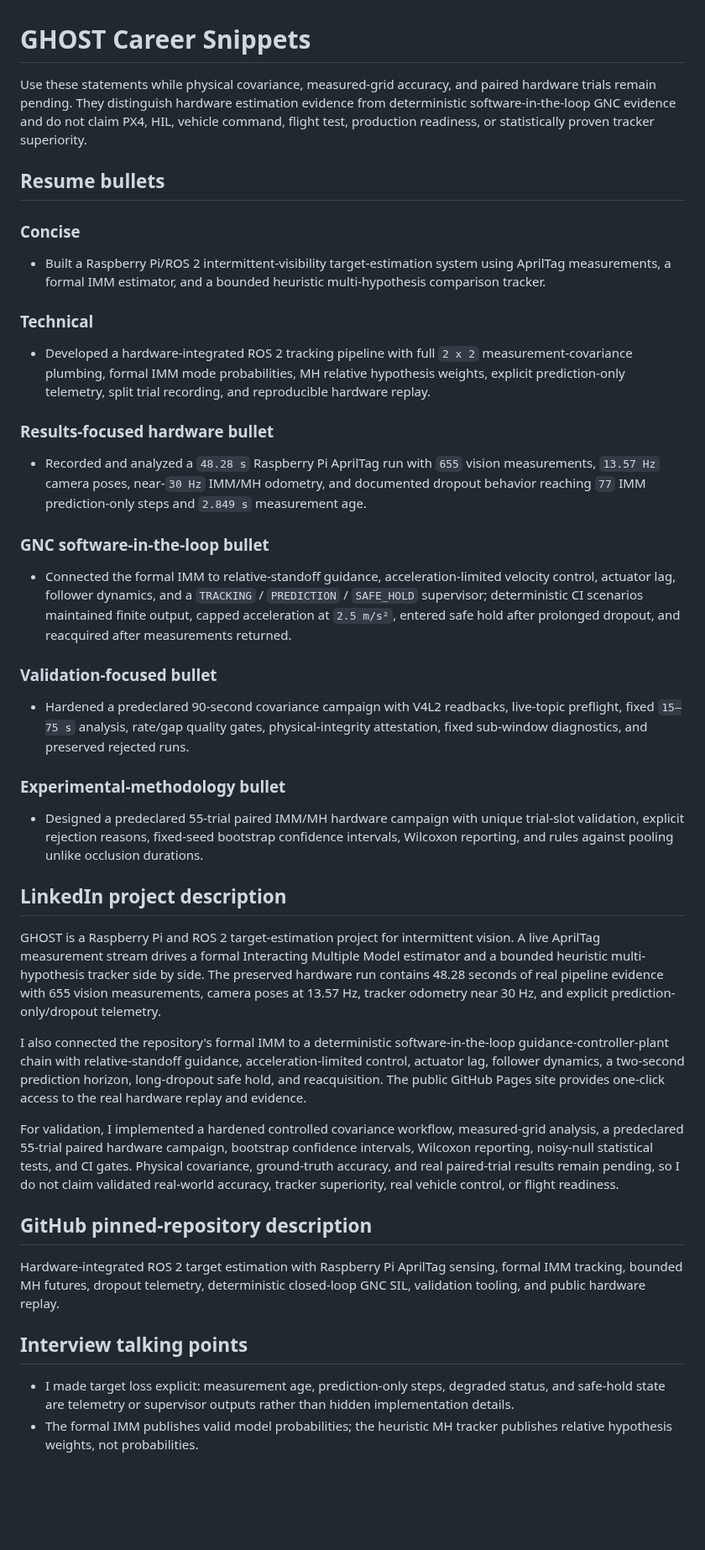
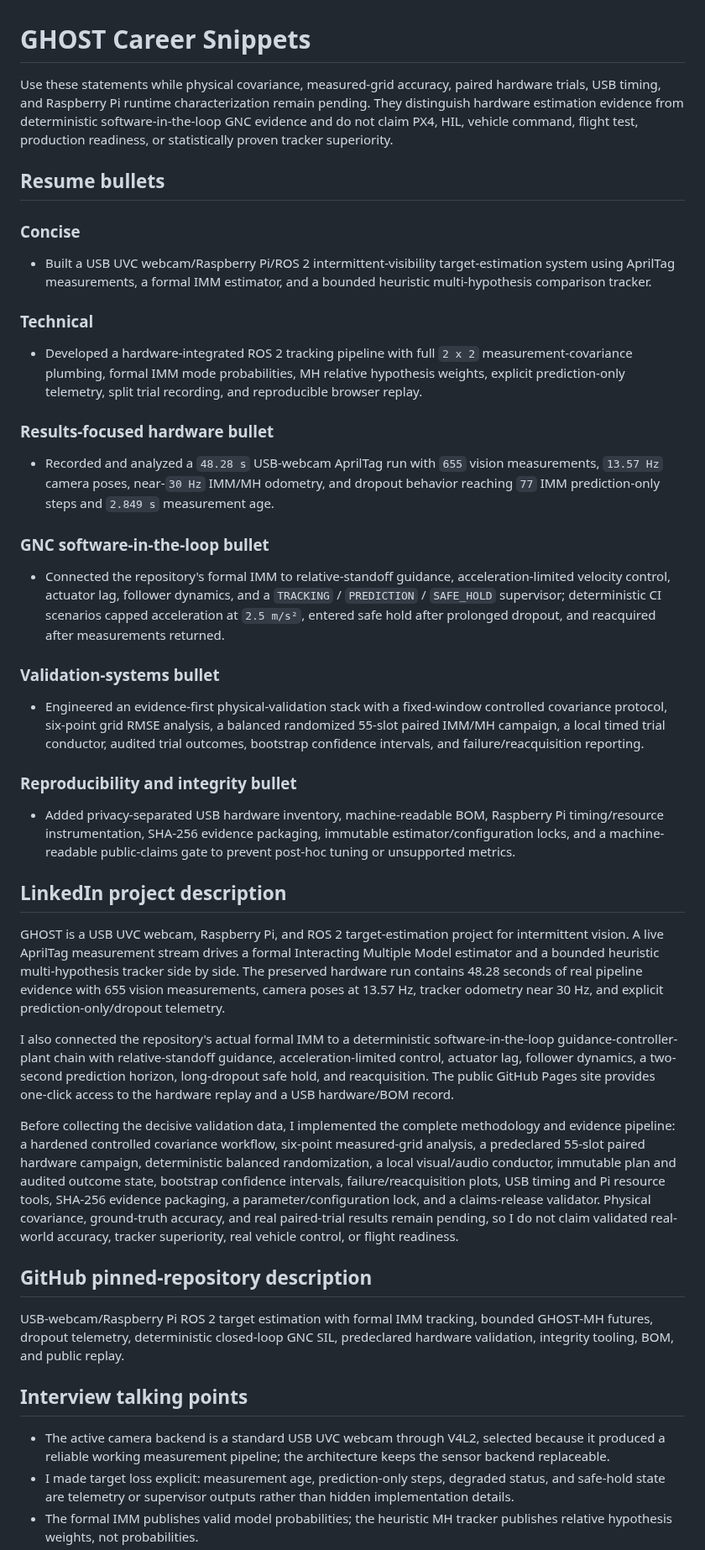
Before and after one commit to XpiredRuby/ghost-vins-eskf, a Markdown page: ghost_sim_ros2/docs/GHOST_CAREER_SNIPPETS.md, the part around one of its changes. Shown at 84% size. GitHub-like rendering; blank space fills up the shorter version.

Commit message:
Synchronize career snippets with USB architecture and validation stack

```diff
--- a/ghost_sim_ros2/docs/GHOST_CAREER_SNIPPETS.md
+++ b/ghost_sim_ros2/docs/GHOST_CAREER_SNIPPETS.md
@@ -1,47 +1,48 @@
 # GHOST Career Snippets
 
-Use these statements while physical covariance, measured-grid accuracy, and paired hardware trials remain pending. They distinguish hardware estimation evidence from deterministic software-in-the-loop GNC evidence and do not claim PX4, HIL, vehicle command, flight test, production readiness, or statistically proven tracker superiority.
+Use these statements while physical covariance, measured-grid accuracy, paired hardware trials, USB timing, and Raspberry Pi runtime characterization remain pending. They distinguish hardware estimation evidence from deterministic software-in-the-loop GNC evidence and do not claim PX4, HIL, vehicle command, flight test, production readiness, or statistically proven tracker superiority.
 
 ## Resume bullets
 
 ### Concise
 
-- Built a Raspberry Pi/ROS 2 intermittent-visibility target-estimation system using AprilTag measurements, a formal IMM estimator, and a bounded heuristic multi-hypothesis comparison tracker.
+- Built a USB UVC webcam/Raspberry Pi/ROS 2 intermittent-visibility target-estimation system using AprilTag measurements, a formal IMM estimator, and a bounded heuristic multi-hypothesis comparison tracker.
 
 ### Technical
 
-- Developed a hardware-integrated ROS 2 tracking pipeline with full `2 x 2` measurement-covariance plumbing, formal IMM mode probabilities, MH relative hypothesis weights, explicit prediction-only telemetry, split trial recording, and reproducible hardware replay.
+- Developed a hardware-integrated ROS 2 tracking pipeline with full `2 x 2` measurement-covariance plumbing, formal IMM mode probabilities, MH relative hypothesis weights, explicit prediction-only telemetry, split trial recording, and reproducible browser replay.
 
 ### Results-focused hardware bullet
 
-- Recorded and analyzed a `48.28 s` Raspberry Pi AprilTag run with `655` vision measurements, `13.57 Hz` camera poses, near-`30 Hz` IMM/MH odometry, and documented dropout behavior reaching `77` IMM prediction-only steps and `2.849 s` measurement age.
+- Recorded and analyzed a `48.28 s` USB-webcam AprilTag run with `655` vision measurements, `13.57 Hz` camera poses, near-`30 Hz` IMM/MH odometry, and dropout behavior reaching `77` IMM prediction-only steps and `2.849 s` measurement age.
 
 ### GNC software-in-the-loop bullet
 
-- Connected the formal IMM to relative-standoff guidance, acceleration-limited velocity control, actuator lag, follower dynamics, and a `TRACKING` / `PREDICTION` / `SAFE_HOLD` supervisor; deterministic CI scenarios maintained finite output, capped acceleration at `2.5 m/s²`, entered safe hold after prolonged dropout, and reacquired after measurements returned.
+- Connected the repository's formal IMM to relative-standoff guidance, acceleration-limited velocity control, actuator lag, follower dynamics, and a `TRACKING` / `PREDICTION` / `SAFE_HOLD` supervisor; deterministic CI scenarios capped acceleration at `2.5 m/s²`, entered safe hold after prolonged dropout, and reacquired after measurements returned.
 
-### Validation-focused bullet
+### Validation-systems bullet
 
-- Hardened a predeclared 90-second covariance campaign with V4L2 readbacks, live-topic preflight, fixed `15–75 s` analysis, rate/gap quality gates, physical-integrity attestation, fixed sub-window diagnostics, and preserved rejected runs.
+- Engineered an evidence-first physical-validation stack with a fixed-window controlled covariance protocol, six-point grid RMSE analysis, a balanced randomized 55-slot paired IMM/MH campaign, a local timed trial conductor, audited trial outcomes, bootstrap confidence intervals, and failure/reacquisition reporting.
 
-### Experimental-methodology bullet
+### Reproducibility and integrity bullet
 
-- Designed a predeclared 55-trial paired IMM/MH hardware campaign with unique trial-slot validation, explicit rejection reasons, fixed-seed bootstrap confidence intervals, Wilcoxon reporting, and rules against pooling unlike occlusion durations.
+- Added privacy-separated USB hardware inventory, machine-readable BOM, Raspberry Pi timing/resource instrumentation, SHA-256 evidence packaging, immutable estimator/configuration locks, and a machine-readable public-claims gate to prevent post-hoc tuning or unsupported metrics.
 
 ## LinkedIn project description
 
-GHOST is a Raspberry Pi and ROS 2 target-estimation project for intermittent vision. A live AprilTag measurement stream drives a formal Interacting Multiple Model estimator and a bounded heuristic multi-hypothesis tracker side by side. The preserved hardware run contains 48.28 seconds of real pipeline evidence with 655 vision measurements, camera poses at 13.57 Hz, tracker odometry near 30 Hz, and explicit prediction-only/dropout telemetry.
+GHOST is a USB UVC webcam, Raspberry Pi, and ROS 2 target-estimation project for intermittent vision. A live AprilTag measurement stream drives a formal Interacting Multiple Model estimator and a bounded heuristic multi-hypothesis tracker side by side. The preserved hardware run contains 48.28 seconds of real pipeline evidence with 655 vision measurements, camera poses at 13.57 Hz, tracker odometry near 30 Hz, and explicit prediction-only/dropout telemetry.
 
-I also connected the repository's formal IMM to a deterministic software-in-the-loop guidance-controller-plant chain with relative-standoff guidance, acceleration-limited control, actuator lag, follower dynamics, a two-second prediction horizon, long-dropout safe hold, and reacquisition. The public GitHub Pages site provides one-click access to the real hardware replay and evidence.
+I also connected the repository's actual formal IMM to a deterministic software-in-the-loop guidance-controller-plant chain with relative-standoff guidance, acceleration-limited control, actuator lag, follower dynamics, a two-second prediction horizon, long-dropout safe hold, and reacquisition. The public GitHub Pages site provides one-click access to the hardware replay and a USB hardware/BOM record.
 
-For validation, I implemented a hardened controlled covariance workflow, measured-grid analysis, a predeclared 55-trial paired hardware campaign, bootstrap confidence intervals, Wilcoxon reporting, noisy-null statistical tests, and CI gates. Physical covariance, ground-truth accuracy, and real paired-trial results remain pending, so I do not claim validated real-world accuracy, tracker superiority, real vehicle control, or flight readiness.
+Before collecting the decisive validation data, I implemented the complete methodology and evidence pipeline: a hardened controlled covariance workflow, six-point measured-grid analysis, a predeclared 55-slot paired hardware campaign, deterministic balanced randomization, a local visual/audio conductor, immutable plan and audited outcome state, bootstrap confidence intervals, failure/reacquisition plots, USB timing and Pi resource tools, SHA-256 evidence packaging, a parameter/configuration lock, and a claims-release validator. Physical covariance, ground-truth accuracy, and real paired-trial results remain pending, so I do not claim validated real-world accuracy, tracker superiority, real vehicle control, or flight readiness.
 
 ## GitHub pinned-repository description
 
-Hardware-integrated ROS 2 target estimation with Raspberry Pi AprilTag sensing, formal IMM tracking, bounded MH futures, dropout telemetry, deterministic closed-loop GNC SIL, validation tooling, and public hardware replay.
+USB-webcam/Raspberry Pi ROS 2 target estimation with formal IMM tracking, bounded GHOST-MH futures, dropout telemetry, deterministic closed-loop GNC SIL, predeclared hardware validation, integrity tooling, BOM, and public replay.
 
 ## Interview talking points
 
+- The active camera backend is a standard USB UVC webcam through V4L2, selected because it produced a reliable working measurement pipeline; the architecture keeps the sensor backend replaceable.
 - I made target loss explicit: measurement age, prediction-only steps, degraded status, and safe-hold state are telemetry or supervisor outputs rather than hidden implementation details.
 - The formal IMM publishes valid model probabilities; the heuristic MH tracker publishes relative hypothesis weights, not probabilities.
 - Both live trackers consume the same measurement stream, enabling paired comparison under identical inputs.
```
Also changed, not shown: other parts of ghost_sim_ros2/docs/GHOST_CAREER_SNIPPETS.md (+10 -7 lines).
